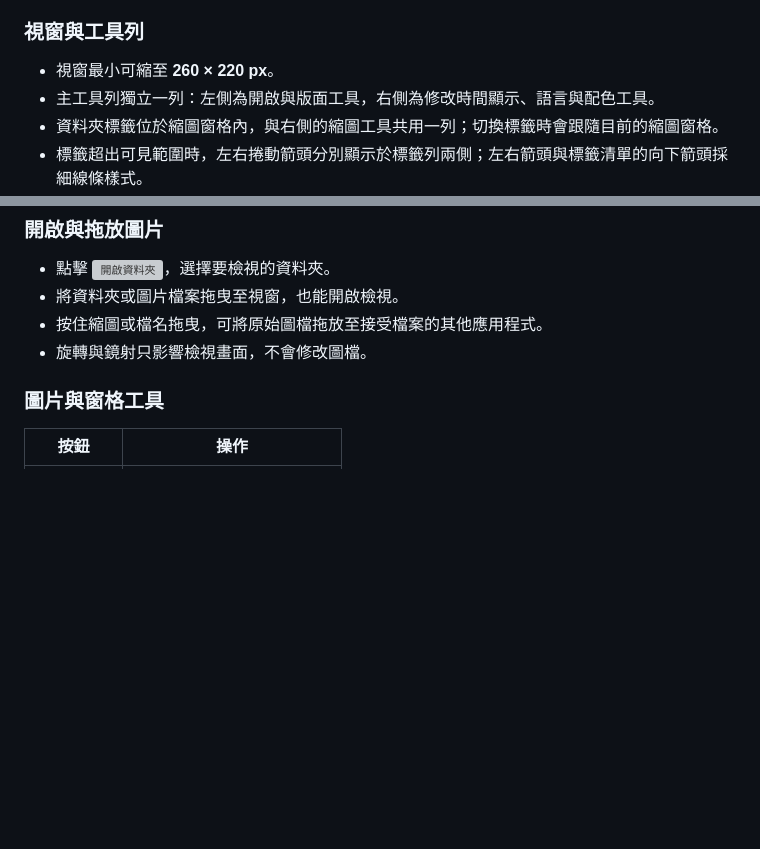
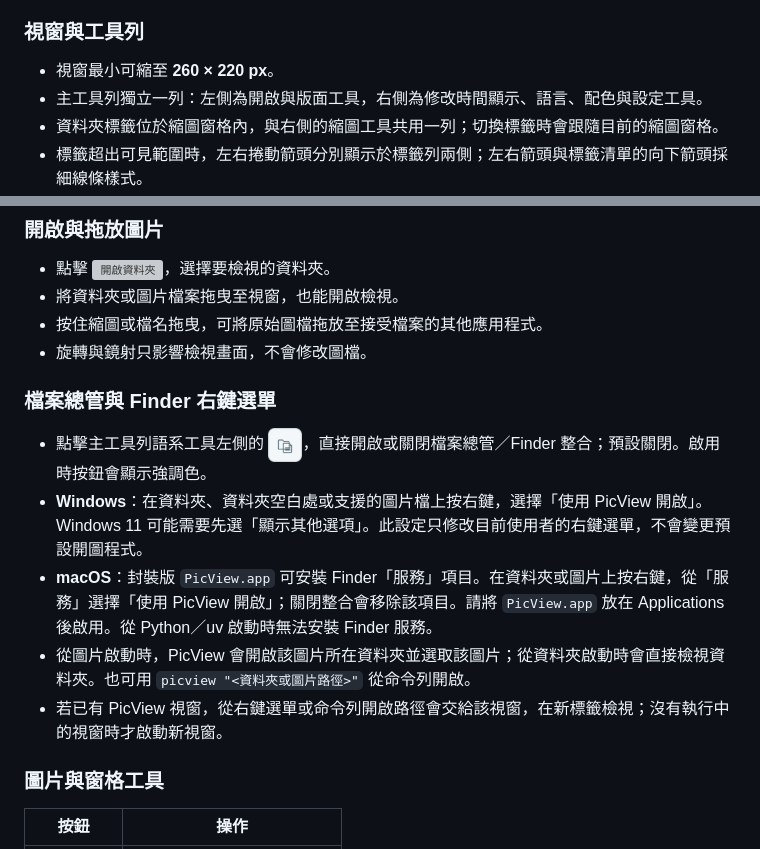
Before and after one commit to codemee/picview, a Markdown page: README.md, 2 parts joined by grey strips. Drawn GitHub-style; pictures changed too: docs/icons/shell-integration-light.png (added); blank space fills up the shorter version; grey boxes are pictures that could not be loaded.

Commit message:
Add optional Explorer and Finder integration

```diff
--- a/README.md
+++ b/README.md
@@ -70,7 +70,7 @@ macOS 從 Python／uv 啟動時，Dock 使用 PicView 圖示，但選單列名
 ### 視窗與工具列
 
 - 視窗最小可縮至 **260 × 220 px**。
-- 主工具列獨立一列：左側為開啟與版面工具，右側為修改時間顯示、語言與配色工具。
+- 主工具列獨立一列：左側為開啟與版面工具，右側為修改時間顯示、語言、配色與設定工具。
 - 資料夾標籤位於縮圖窗格內，與右側的縮圖工具共用一列；切換標籤時會跟隨目前的縮圖窗格。
 - 標籤超出可見範圍時，左右捲動箭頭分別顯示於標籤列兩側；左右箭頭與標籤清單的向下箭頭採細線條樣式。
 - 單圖窗格的符合窗格、最大化窗格與全螢幕工具位於右側縮放比例與滑桿之前；比圖模式的共用工具列也採用相同排列。
@@ -91,6 +91,14 @@ macOS 從 Python／uv 啟動時，Dock 使用 PicView 圖示，但選單列名
 - 將資料夾或圖片檔案拖曳至視窗，也能開啟檢視。
 - 按住縮圖或檔名拖曳，可將原始圖檔拖放至接受檔案的其他應用程式。
 - 旋轉與鏡射只影響檢視畫面，不會修改圖檔。
+
+### 檔案總管與 Finder 右鍵選單
+
+- 點擊主工具列語系工具左側的 <picture><source media="(prefers-color-scheme: dark)" srcset="https://raw.githubusercontent.com/codemee/picview/main/docs/icons/shell-integration-dark.png"><img src="https://raw.githubusercontent.com/codemee/picview/main/docs/icons/shell-integration-light.png" width="34" height="34" alt="檔案總管與 Finder 整合" title="檔案總管與 Finder 整合"></picture>，直接開啟或關閉檔案總管／Finder 整合；預設關閉。啟用時按鈕會顯示強調色。
+- **Windows**：在資料夾、資料夾空白處或支援的圖片檔上按右鍵，選擇「使用 PicView 開啟」。Windows 11 可能需要先選「顯示其他選項」。此設定只修改目前使用者的右鍵選單，不會變更預設開圖程式。
+- **macOS**：封裝版 `PicView.app` 可安裝 Finder「服務」項目。在資料夾或圖片上按右鍵，從「服務」選擇「使用 PicView 開啟」；關閉整合會移除該項目。請將 `PicView.app` 放在 Applications 後啟用。從 Python／uv 啟動時無法安裝 Finder 服務。
+- 從圖片啟動時，PicView 會開啟該圖片所在資料夾並選取該圖片；從資料夾啟動時會直接檢視資料夾。也可用 `picview "<資料夾或圖片路徑>"` 從命令列開啟。
+- 若已有 PicView 視窗，從右鍵選單或命令列開啟路徑會交給該視窗，在新標籤檢視；沒有執行中的視窗時才啟動新視窗。
 
 ### 圖片與窗格工具
 
```
Also changed, not shown: README.en.md (+9 -1 lines), docs/icons/shell-integration-dark.png (added), 11 other files.
